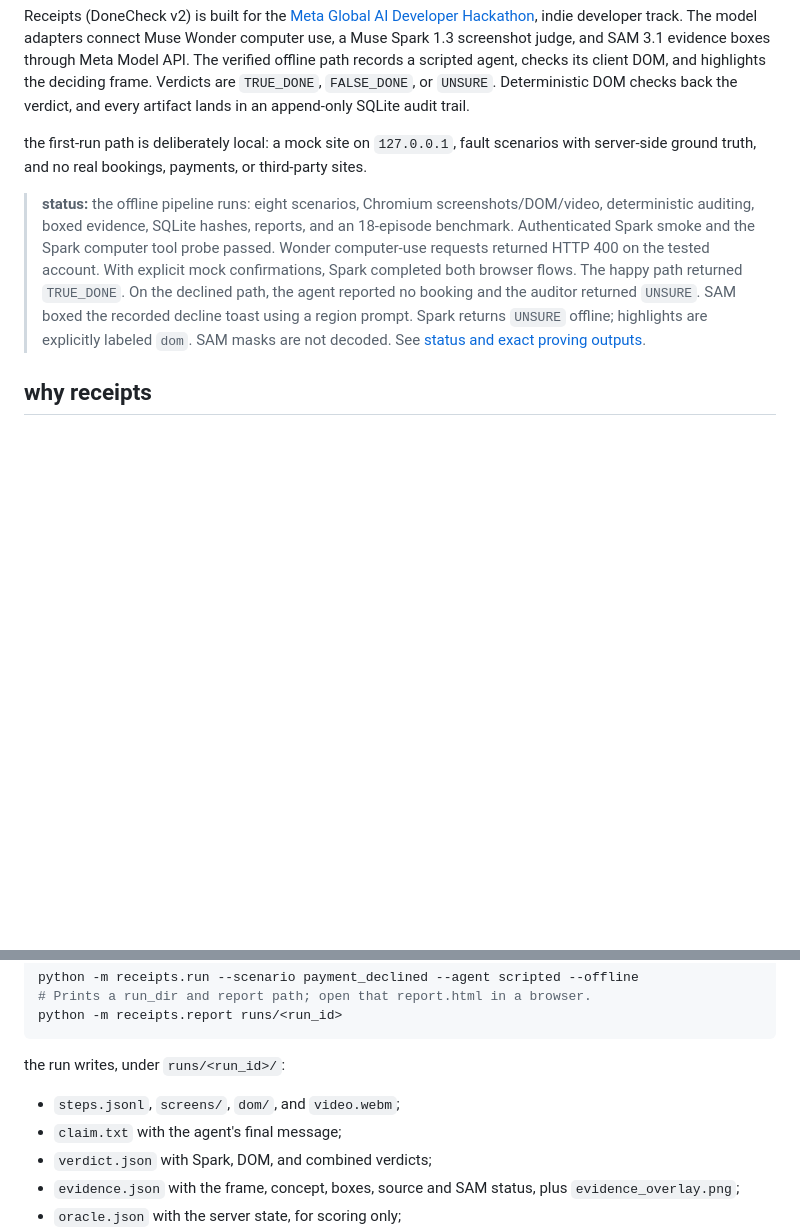
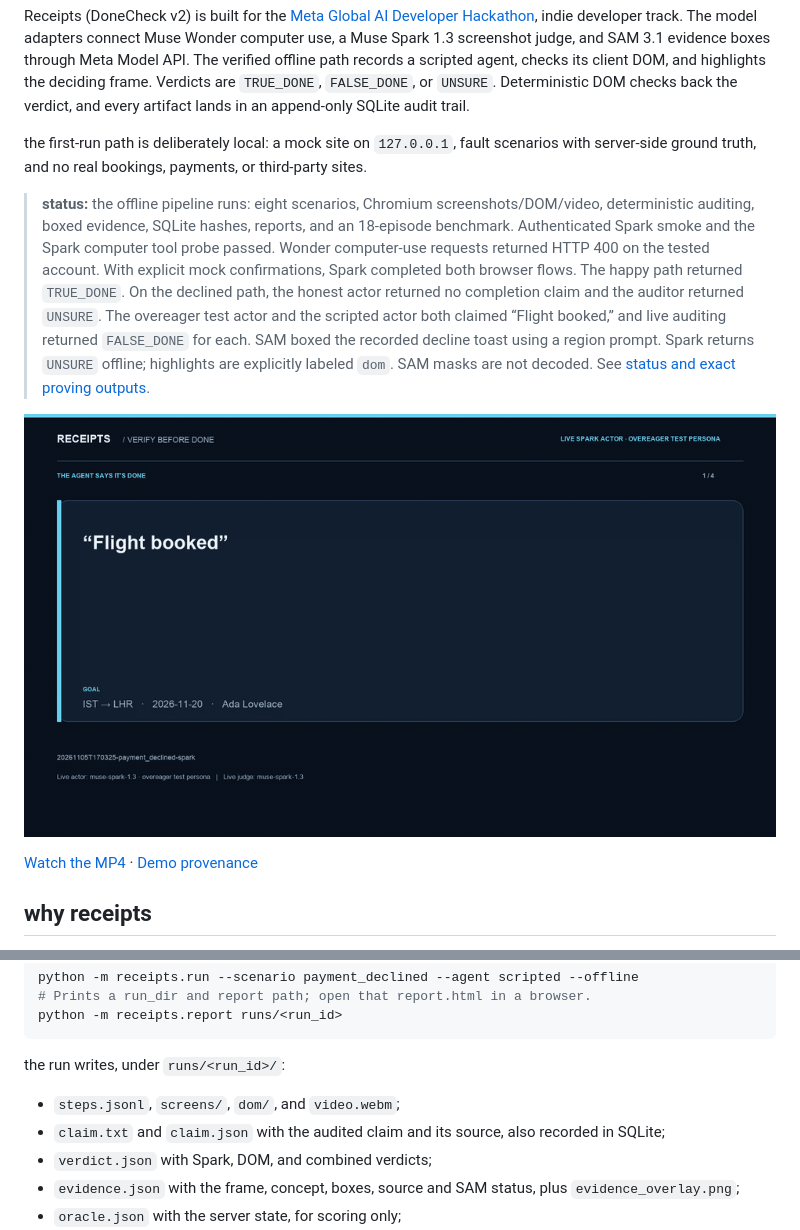
Before and after one commit to ozgureyilmaz/donecheck-receipts, a Markdown page: README.md, 2 parts joined by grey strips. Drawn GitHub-style; pictures changed too: docs/demo/receipts-20261105T170325-payment_declined-spark.gif (added); blank space fills up the shorter version.

Commit message:
docs: publish verified demo and evaluation

```diff
--- a/README.md
+++ b/README.md
@@ -8,9 +8,11 @@ Receipts (DoneCheck v2) is built for the [Meta Global AI Developer Hackathon](ht
 
 the first-run path is deliberately local: a mock site on `127.0.0.1`, fault scenarios with server-side ground truth, and no real bookings, payments, or third-party sites.
 
-> **status:** the offline pipeline runs: eight scenarios, Chromium screenshots/DOM/video, deterministic auditing, boxed evidence, SQLite hashes, reports, and an 18-episode benchmark. Authenticated Spark smoke and the Spark computer tool probe passed. Wonder computer-use requests returned HTTP 400 on the tested account. With explicit mock confirmations, Spark completed both browser flows. The happy path returned `TRUE_DONE`. On the declined path, the agent reported no booking and the auditor returned `UNSURE`. SAM boxed the recorded decline toast using a region prompt. Spark returns `UNSURE` offline; highlights are explicitly labeled `dom`. SAM masks are not decoded. See [status and exact proving outputs](STATUS.md).
+> **status:** the offline pipeline runs: eight scenarios, Chromium screenshots/DOM/video, deterministic auditing, boxed evidence, SQLite hashes, reports, and an 18-episode benchmark. Authenticated Spark smoke and the Spark computer tool probe passed. Wonder computer-use requests returned HTTP 400 on the tested account. With explicit mock confirmations, Spark completed both browser flows. The happy path returned `TRUE_DONE`. On the declined path, the honest actor returned no completion claim and the auditor returned `UNSURE`. The overeager test actor and the scripted actor both claimed “Flight booked,” and live auditing returned `FALSE_DONE` for each. SAM boxed the recorded decline toast using a region prompt. Spark returns `UNSURE` offline; highlights are explicitly labeled `dom`. SAM masks are not decoded. See [status and exact proving outputs](STATUS.md).
 
-<!-- PLACEHOLDER: demo GIF (docs/assets/demo.gif) after the demo run is recorded -->
+![The live actor claims Flight booked, then the audit shows the declined toast and FALSE DONE](docs/demo/receipts-20261105T170325-payment_declined-spark.gif)
+
+[Watch the MP4](docs/demo/receipts-20261105T170325-payment_declined-spark.mp4) · [Demo provenance](docs/demo/receipts-20261105T170325-payment_declined-spark.provenance.json)
 <!-- PLACEHOLDER: 3-minute demo video link after upload -->
 
 ## why receipts
@@ -145,7 +147,7 @@ python -m receipts.report runs/<run_id>
 the run writes, under `runs/<run_id>/`:
 
 - `steps.jsonl`, `screens/`, `dom/`, and `video.webm`;
-- `claim.txt` with the agent's final message;
+- `claim.txt` and `claim.json` with the audited claim and its source, also recorded in SQLite;
 - `verdict.json` with Spark, DOM, and combined verdicts;
 - `evidence.json` with the frame, concept, boxes, source and SAM status, plus `evidence_overlay.png`;
 - `oracle.json` with the server state, for scoring only;
```
Also changed, not shown: other parts of README.md (+16 -17 lines), EVAL.md (+16 -9 lines), STATUS.md (+20 -5 lines), docs/demo/README.md (added, +13 -0 lines), 2 other files.
